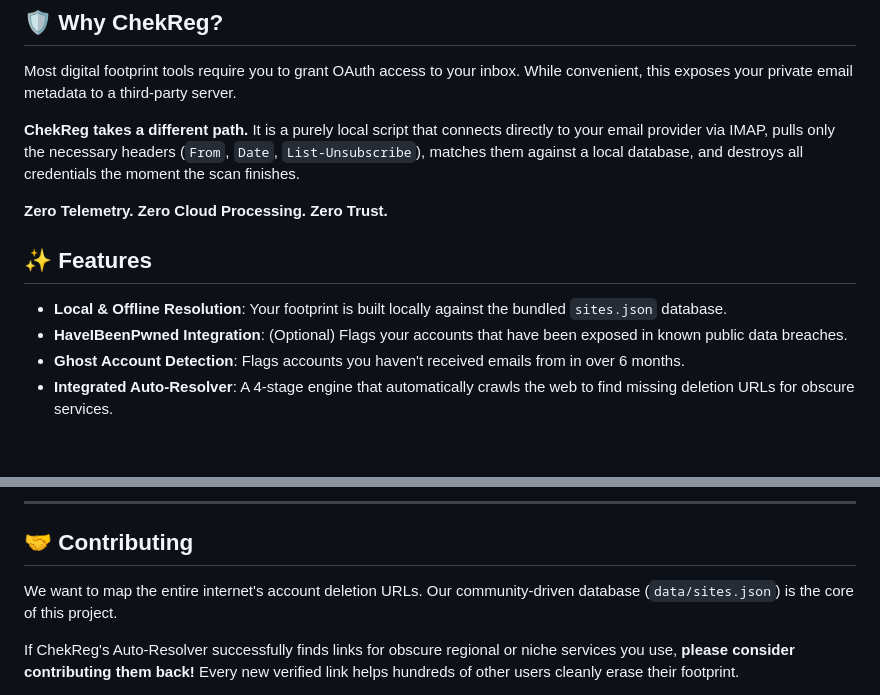
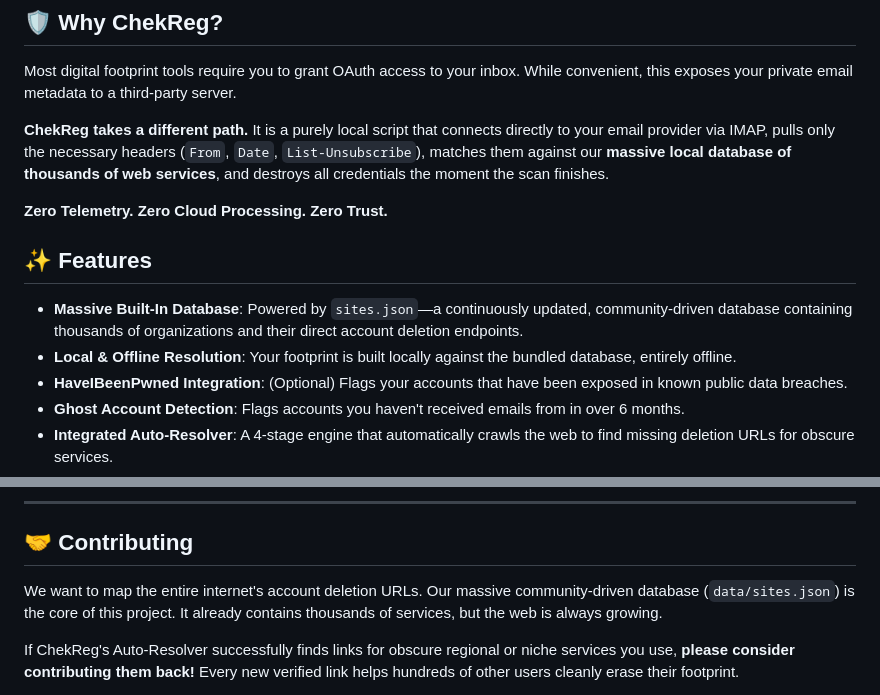
Before and after one commit to taraladka/ChekReg, a Markdown page: README.md, 2 parts joined by grey strips. Drawn GitHub-style; blank space fills up the shorter version.

Commit message:
docs: emphasize massive sites.json database

```diff
--- a/README.md
+++ b/README.md
@@ -26,13 +26,14 @@
 
 Most digital footprint tools require you to grant OAuth access to your inbox. While convenient, this exposes your private email metadata to a third-party server.
 
-**ChekReg takes a different path.** It is a purely local script that connects directly to your email provider via IMAP, pulls only the necessary headers (`From`, `Date`, `List-Unsubscribe`), matches them against a local database, and destroys all credentials the moment the scan finishes.
+**ChekReg takes a different path.** It is a purely local script that connects directly to your email provider via IMAP, pulls only the necessary headers (`From`, `Date`, `List-Unsubscribe`), matches them against our **massive local database of thousands of web services**, and destroys all credentials the moment the scan finishes.
 
 **Zero Telemetry. Zero Cloud Processing. Zero Trust.**
 
 ## ✨ Features
 
-- **Local & Offline Resolution**: Your footprint is built locally against the bundled `sites.json` database.
+- **Massive Built-In Database**: Powered by `sites.json`—a continuously updated, community-driven database containing thousands of organizations and their direct account deletion endpoints.
+- **Local & Offline Resolution**: Your footprint is built locally against the bundled database, entirely offline.
 - **HaveIBeenPwned Integration**: (Optional) Flags your accounts that have been exposed in known public data breaches.
 - **Ghost Account Detection**: Flags accounts you haven't received emails from in over 6 months.
 - **Integrated Auto-Resolver**: A 4-stage engine that automatically crawls the web to find missing deletion URLs for obscure services.
@@ -88,7 +89,7 @@ It runs a powerful 4-stage pipeline:
 
 ## 🤝 Contributing
 
-We want to map the entire internet's account deletion URLs. Our community-driven database (`data/sites.json`) is the core of this project.
+We want to map the entire internet's account deletion URLs. Our massive community-driven database (`data/sites.json`) is the core of this project. It already contains thousands of services, but the web is always growing.
 
 If ChekReg's Auto-Resolver successfully finds links for obscure regional or niche services you use, **please consider contributing them back!** Every new verified link helps hundreds of other users cleanly erase their footprint.
 
```
